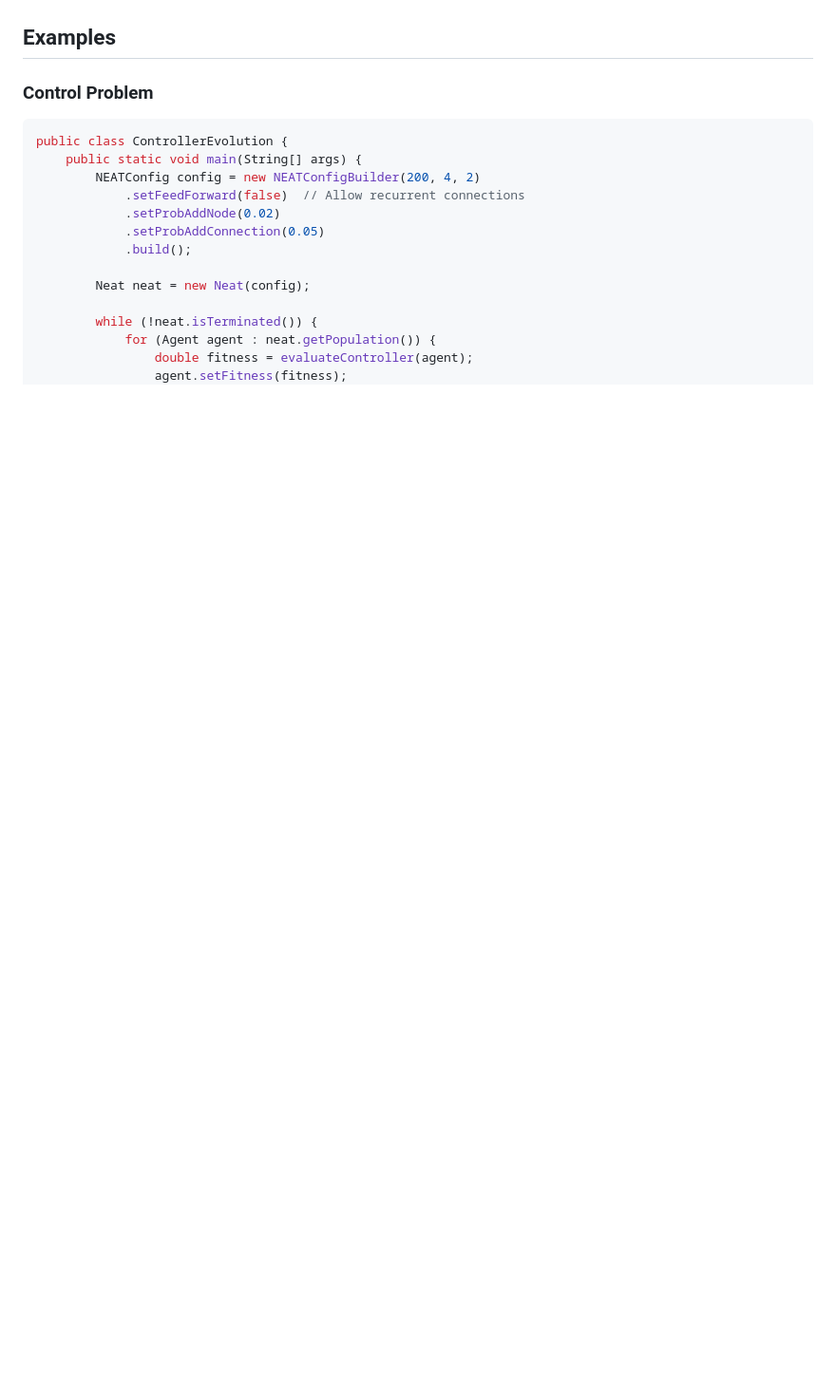
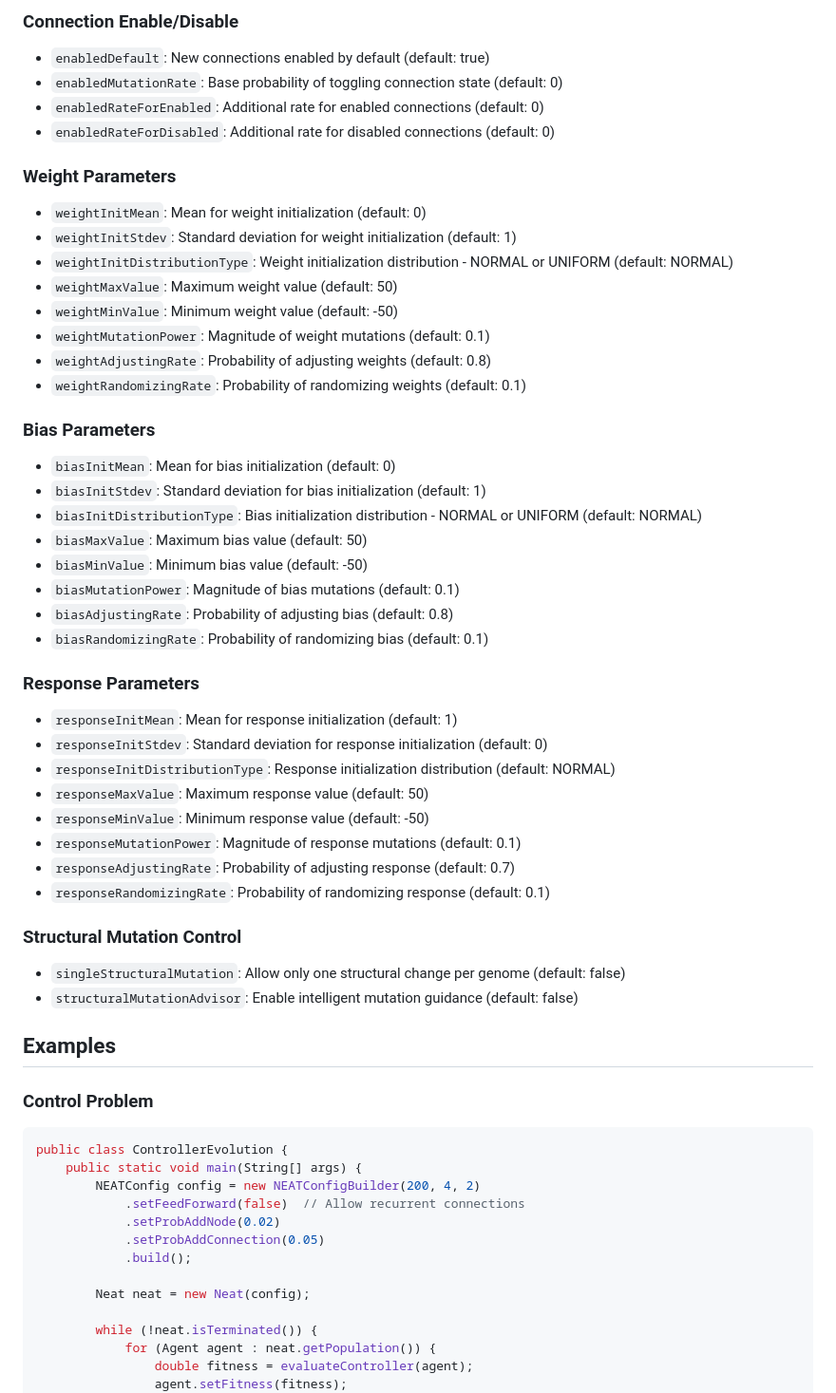
Before and after one commit to TaherJoudeh/NEAT4J, a Markdown page: README.md, the part around the change printed below. Shown: that part at 95% size. Drawn GitHub-style; blank space fills up the shorter version.

```diff
--- a/README.md
+++ b/README.md
@@ -189,3 +222,42 @@ Agent agent = new Agent(genome);
+### Connection Enable/Disable
+- `enabledDefault`: New connections enabled by default (default: true)
+- `enabledMutationRate`: Base probability of toggling connection state (default: 0)
+- `enabledRateForEnabled`: Additional rate for enabled connections (default: 0)
+- `enabledRateForDisabled`: Additional rate for disabled connections (default: 0)
+
+### Weight Parameters
+- `weightInitMean`: Mean for weight initialization (default: 0)
+- `weightInitStdev`: Standard deviation for weight initialization (default: 1)
+- `weightInitDistributionType`: Weight initialization distribution - NORMAL or UNIFORM (default: NORMAL)
+- `weightMaxValue`: Maximum weight value (default: 50)
+- `weightMinValue`: Minimum weight value (default: -50)
+- `weightMutationPower`: Magnitude of weight mutations (default: 0.1)
+- `weightAdjustingRate`: Probability of adjusting weights (default: 0.8)
+- `weightRandomizingRate`: Probability of randomizing weights (default: 0.1)
+
+### Bias Parameters
+- `biasInitMean`: Mean for bias initialization (default: 0)
+- `biasInitStdev`: Standard deviation for bias initialization (default: 1)
+- `biasInitDistributionType`: Bias initialization distribution - NORMAL or UNIFORM (default: NORMAL)
+- `biasMaxValue`: Maximum bias value (default: 50)
+- `biasMinValue`: Minimum bias value (default: -50)
+- `biasMutationPower`: Magnitude of bias mutations (default: 0.1)
+- `biasAdjustingRate`: Probability of adjusting bias (default: 0.8)
+- `biasRandomizingRate`: Probability of randomizing bias (default: 0.1)
+
+### Response Parameters
+- `responseInitMean`: Mean for response initialization (default: 1)
+- `responseInitStdev`: Standard deviation for response initialization (default: 0)
+- `responseInitDistributionType`: Response initialization distribution (default: NORMAL)
+- `responseMaxValue`: Maximum response value (default: 50)
+- `responseMinValue`: Minimum response value (default: -50)
+- `responseMutationPower`: Magnitude of response mutations (default: 0.1)
+- `responseAdjustingRate`: Probability of adjusting response (default: 0.7)
+- `responseRandomizingRate`: Probability of randomizing response (default: 0.1)
+
+### Structural Mutation Control
+- `singleStructuralMutation`: Allow only one structural change per genome (default: false)
+- `structuralMutationAdvisor`: Enable intelligent mutation guidance (default: false)
 
 ## Examples
 
```
Also changed, not shown: other parts of README.md (+50 -17 lines).
